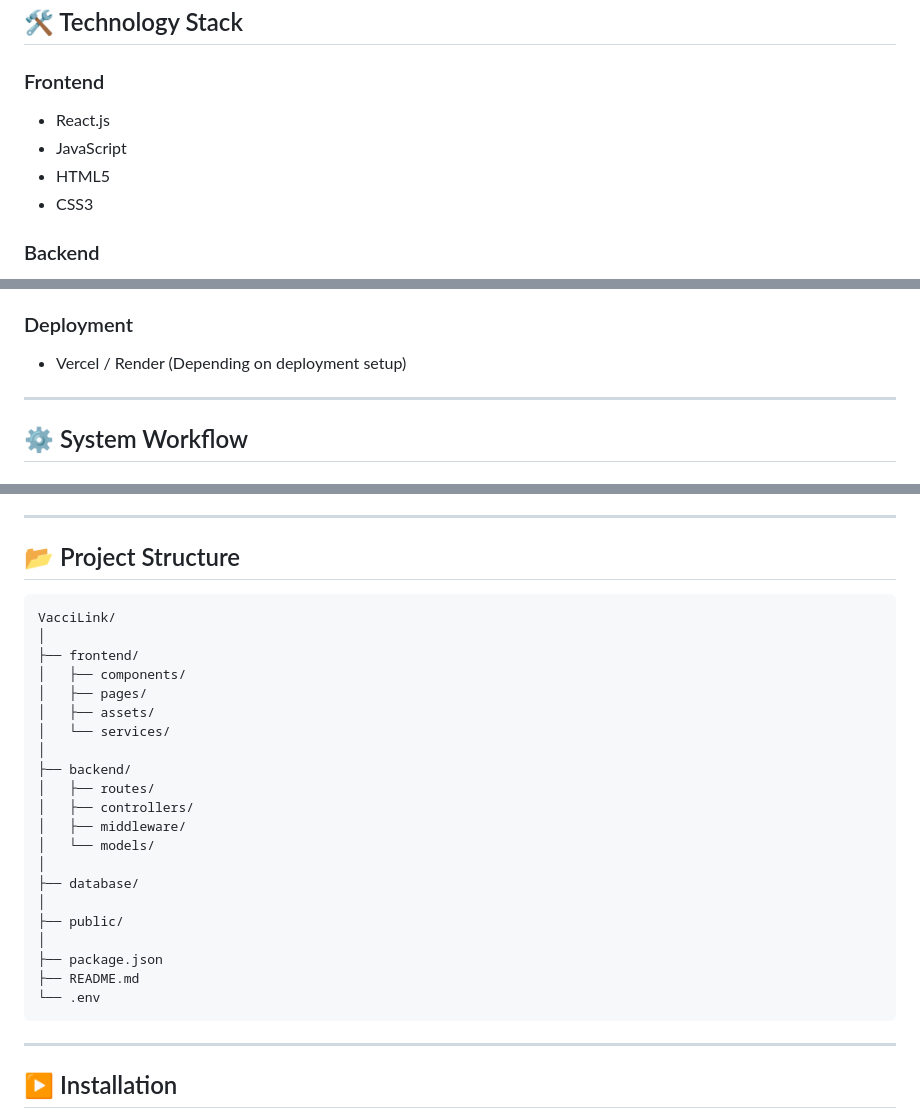
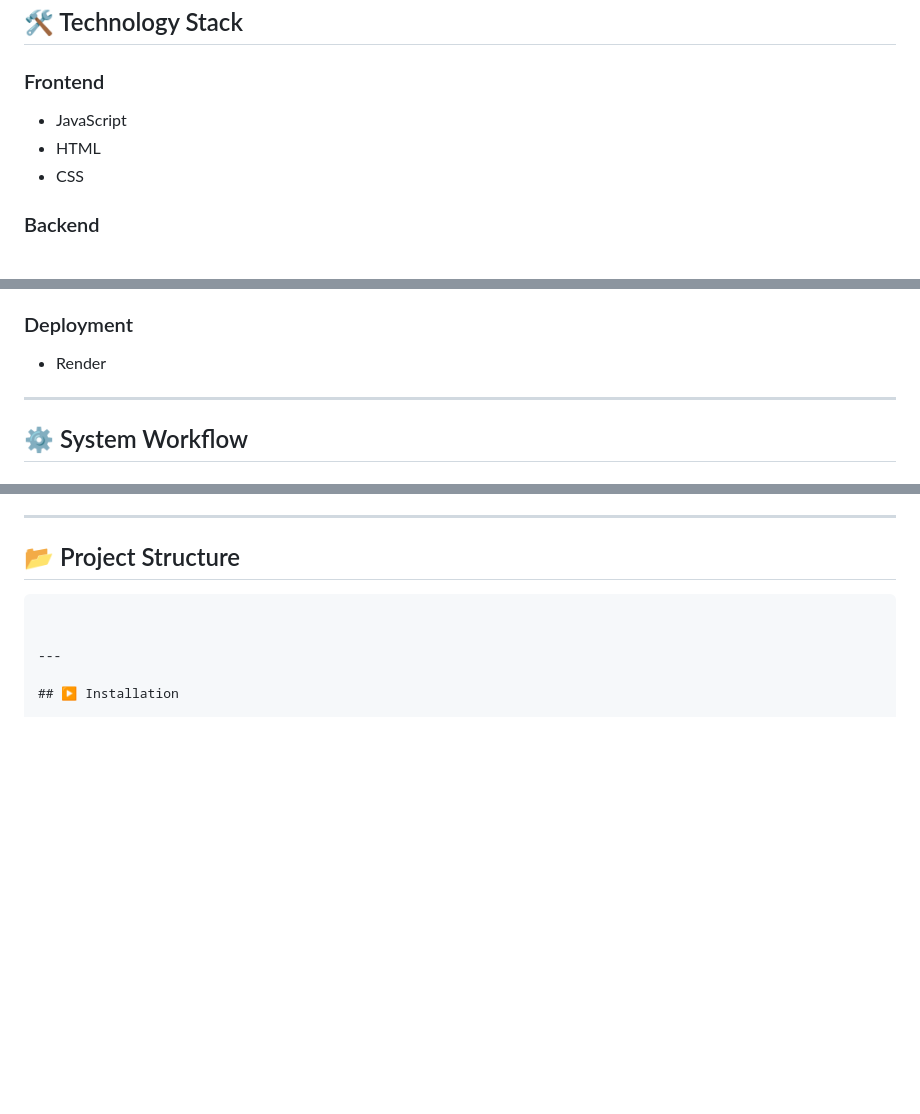
Before and after one commit to kanchann08a/Vaccilink-Final, a Markdown page: README.md, 3 parts joined by grey strips. Rendered like a GitHub page; blank space fills up the shorter version.

````diff
--- a/README.md
+++ b/README.md
@@ -53,10 +53,9 @@ The platform also provides administrative tools that allow healthcare providers
 ## 🛠️ Technology Stack
 
 ### Frontend
-- React.js
 - JavaScript
-- HTML5
-- CSS3
+- HTML
+- CSS
 
 ### Backend
 - Node.js
@@ -70,7 +69,7 @@ The platform also provides administrative tools that allow healthcare providers
 - GitHub
 
 ### Deployment
-- Vercel / Render (Depending on deployment setup)
+- Render
 
 ---
 
@@ -155,28 +154,7 @@ These entities work together to provide efficient scheduling and record manageme
 ## 📂 Project Structure
 
 ```text
-VacciLink/
-│
-├── frontend/
-│   ├── components/
-│   ├── pages/
-│   ├── assets/
-│   └── services/
-│
-├── backend/
-│   ├── routes/
-│   ├── controllers/
-│   ├── middleware/
-│   └── models/
-│
-├── database/
-│
-├── public/
-│
-├── package.json
-├── README.md
-└── .env
-```
+
 
 ---
 
````
